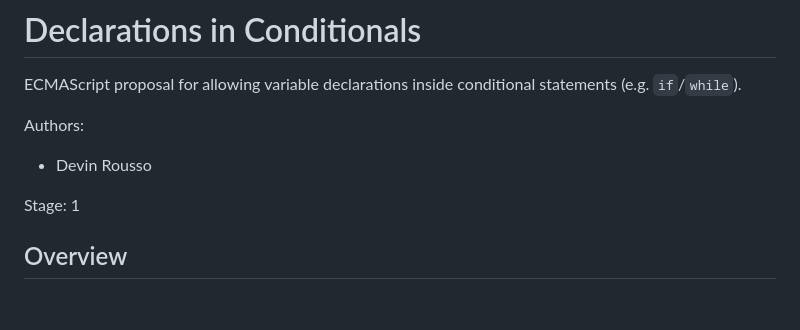
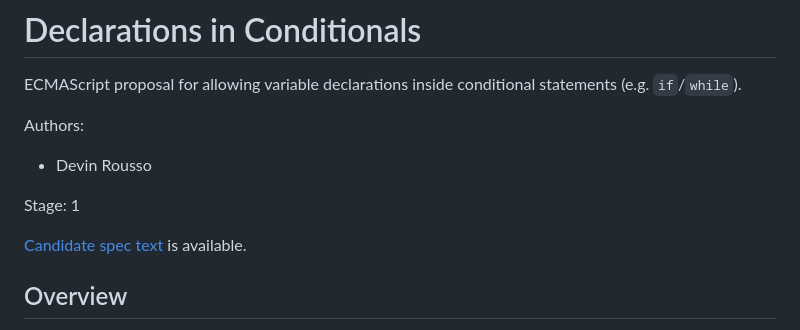
Before and after one commit to tc39/proposal-Declarations-in-Conditionals, a Markdown page: README.md, the part around the change. GitHub-like rendering; blank space fills up the shorter version.

Commit message:
link spec text

```diff
--- a/README.md
+++ b/README.md
@@ -6,6 +6,8 @@ Authors:
  - Devin Rousso
 
 Stage: 1
+
+[Candidate spec text](https://tc39.es/proposal-Declarations-in-Conditionals/) is available.
 
 ## Overview
 
```
